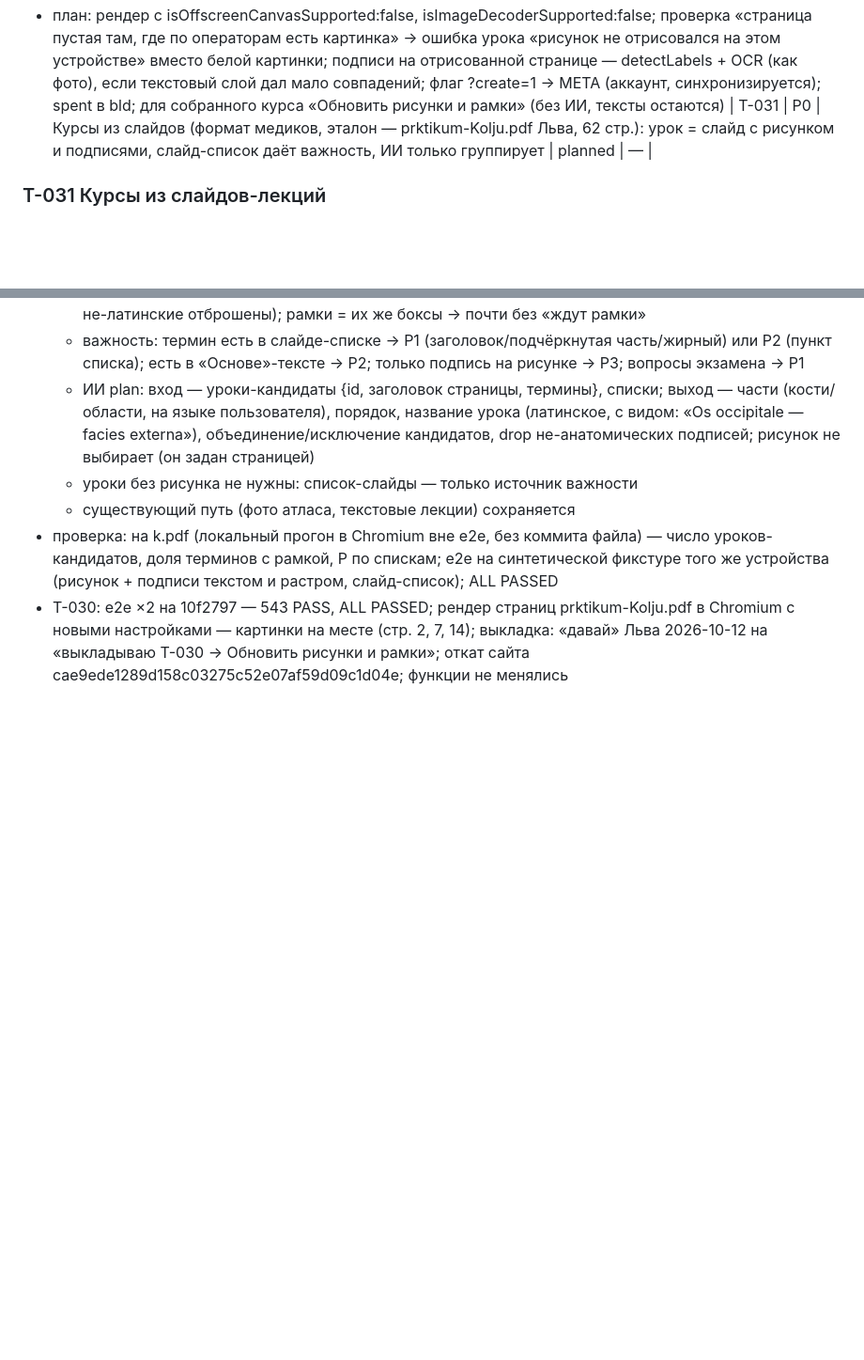
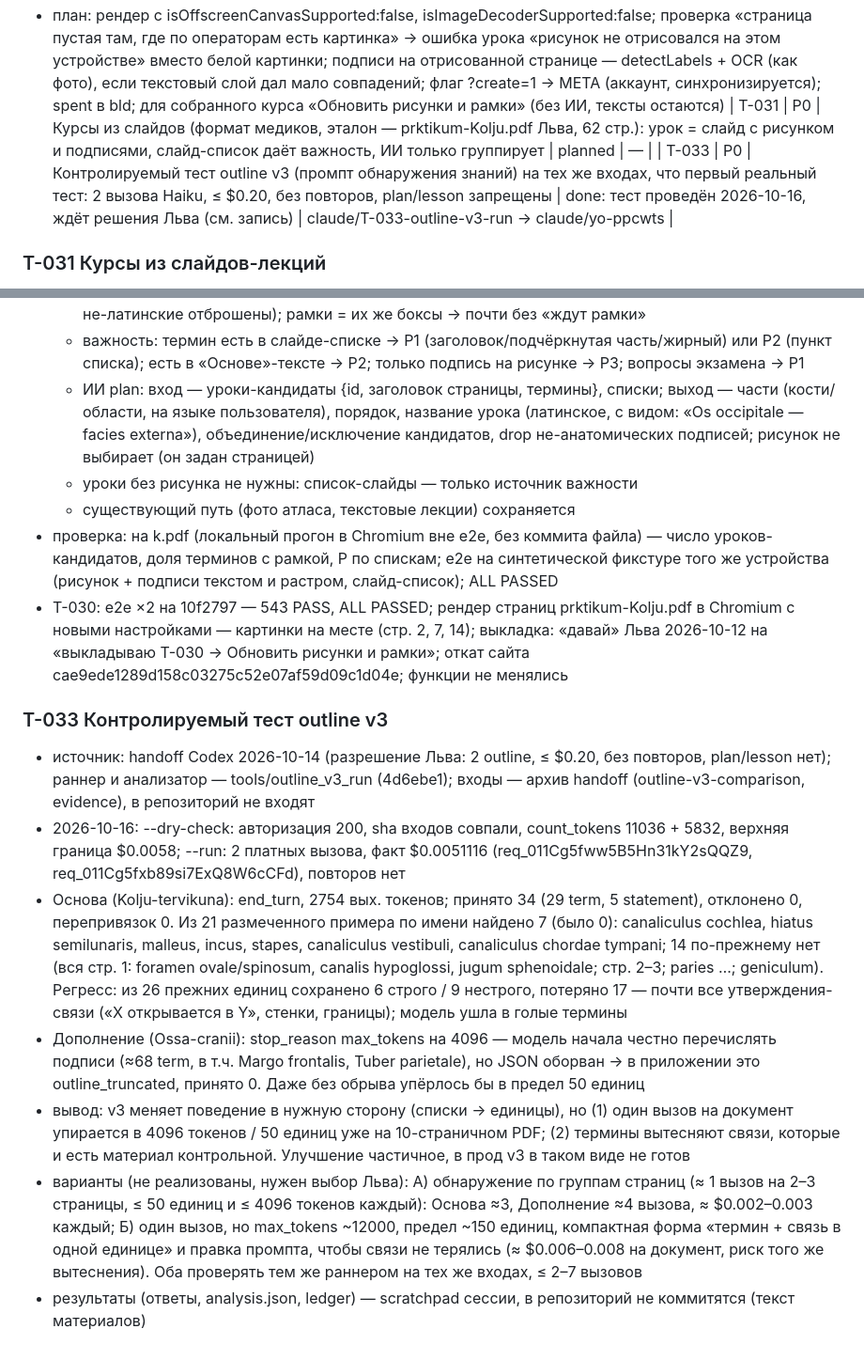
Before and after one commit to luzinlew/Corpus, a Markdown page: .claude/TASKS.md, 2 parts joined by grey strips. Shown at 94% size. Rendered like a GitHub page; blank space fills up the shorter version.

Commit message:
T-033: журнал — итог контролируемого теста outline v3
- 2 платных вызова Haiku, $0.0051, без повторов
- Основа: 7 из 21 размеченных примеров найдены (было 0), но потеряно 17 из 26 прежних утверждений-связей
- Дополнение: ответ оборван на 4096 токенах, принято 0
- два варианта дальнейшего обнаружения ждут решения Льва

Co-Authored-By: Claude Opus 5.5 <noreply@anthropic.com>
Claude-Session: https://claude.ai/code/session_01MtLLmozasaLRhSonW4XeHv

```diff
--- a/.claude/TASKS.md
+++ b/.claude/TASKS.md
@@ -368,6 +368,7 @@
 - причины: (1) рендер страницы PDF в iOS/WebKit не рисует растровые картинки (в Chromium с теми же настройками рисуются — проверено; maxImageSize:1 только у чтения текста, рендер его не берёт) → известная беда pdf.js в Safari с OffscreenCanvas/ImageDecoder; (2) подписи атласа на таких страницах — часть картинки, текстового слоя у них нет, поиск только по тексту → без рамок; (3) флаг — per-browser; (4) spent не сохраняется
 - план: рендер с isOffscreenCanvasSupported:false, isImageDecoderSupported:false; проверка «страница пустая там, где по операторам есть картинка» → ошибка урока «рисунок не отрисовался на этом устройстве» вместо белой картинки; подписи на отрисованной странице — detectLabels + OCR (как фото), если текстовый слой дал мало совпадений; флаг ?create=1 → META (аккаунт, синхронизируется); spent в bld; для собранного курса «Обновить рисунки и рамки» (без ИИ, тексты остаются)
 | T-031 | P0 | Курсы из слайдов (формат медиков, эталон — prktikum-Kolju.pdf Льва, 62 стр.): урок = слайд с рисунком и подписями, слайд-список даёт важность, ИИ только группирует | planned | — |
+| T-033 | P0 | Контролируемый тест outline v3 (промпт обнаружения знаний) на тех же входах, что первый реальный тест: 2 вызова Haiku, ≤ $0.20, без повторов, plan/lesson запрещены | done: тест проведён 2026-10-16, ждёт решения Льва (см. запись) | claude/T-033-outline-v3-run → claude/yo-ppcwts |
 
 ### T-031 Курсы из слайдов-лекций
 - источник: Лев 2026-10-12 прислал prktikum-Kolju.pdf («у медиков почти весь материал в таком виде»; не коммитить, лежит в scratchpad/realpdf/k.pdf). Виды страниц: (а) рисунок атласа + подписи: крупные красные/чёрные — текстовый слой слайда (pdftotext их видит), мелкие (часто немецкие: «Sonde im Canalis hypoglossalis») — растр внутри скана; (б) слайд-список структур с иерархией (жирный заголовок кости, подчёркнутые части, отступы); (в) рисунок без подписей; картинки — index/jpeg с SMask (на iOS pdf.js с OffscreenCanvas их не рисовал → T-030)
@@ -381,3 +382,12 @@
   - существующий путь (фото атласа, текстовые лекции) сохраняется
 - проверка: на k.pdf (локальный прогон в Chromium вне e2e, без коммита файла) — число уроков-кандидатов, доля терминов с рамкой, P по спискам; e2e на синтетической фикстуре того же устройства (рисунок + подписи текстом и растром, слайд-список); ALL PASSED
 - T-030: e2e ×2 на 10f2797 — 543 PASS, ALL PASSED; рендер страниц prktikum-Kolju.pdf в Chromium с новыми настройками — картинки на месте (стр. 2, 7, 14); выкладка: «давай» Льва 2026-10-12 на «выкладываю T-030 → Обновить рисунки и рамки»; откат сайта cae9ede1289d158c03275c52e07af59d09c1d04e; функции не менялись
+
+### T-033 Контролируемый тест outline v3
+- источник: handoff Codex 2026-10-14 (разрешение Льва: 2 outline, ≤ $0.20, без повторов, plan/lesson нет); раннер и анализатор — tools/outline_v3_run (4d6ebe1); входы — архив handoff (outline-v3-comparison, evidence), в репозиторий не входят
+- 2026-10-16: --dry-check: авторизация 200, sha входов совпали, count_tokens 11036 + 5832, верхняя граница $0.0058; --run: 2 платных вызова, факт $0.0051116 (req_011Cg5fww5B5Hn31kY2sQQZ9, req_011Cg5fxb89si7ExQ8W6cCFd), повторов нет
+- Основа (Kolju-tervikuna): end_turn, 2754 вых. токенов; принято 34 (29 term, 5 statement), отклонено 0, перепривязок 0. Из 21 размеченного примера по имени найдено 7 (было 0): canaliculus cochlea, hiatus semilunaris, malleus, incus, stapes, canaliculus vestibuli, canaliculus chordae tympani; 14 по-прежнему нет (вся стр. 1: foramen ovale/spinosum, canalis hypoglossi, jugum sphenoidale; стр. 2–3; paries …; geniculum). Регресс: из 26 прежних единиц сохранено 6 строго / 9 нестрого, потеряно 17 — почти все утверждения-связи («X открывается в Y», стенки, границы); модель ушла в голые термины
+- Дополнение (Ossa-cranii): stop_reason max_tokens на 4096 — модель начала честно перечислять подписи (≈68 term, в т.ч. Margo frontalis, Tuber parietale), но JSON оборван → в приложении это outline_truncated, принято 0. Даже без обрыва упёрлось бы в предел 50 единиц
+- вывод: v3 меняет поведение в нужную сторону (списки → единицы), но (1) один вызов на документ упирается в 4096 токенов / 50 единиц уже на 10-страничном PDF; (2) термины вытесняют связи, которые и есть материал контрольной. Улучшение частичное, в прод v3 в таком виде не готов
+- варианты (не реализованы, нужен выбор Льва): А) обнаружение по группам страниц (≈ 1 вызов на 2–3 страницы, ≤ 50 единиц и ≤ 4096 токенов каждый): Основа ≈3, Дополнение ≈4 вызова, ≈ $0.002–0.003 каждый; Б) один вызов, но max_tokens ~12000, предел ~150 единиц, компактная форма «термин + связь в одной единице» и правка промпта, чтобы связи не терялись (≈ $0.006–0.008 на документ, риск того же вытеснения). Оба проверять тем же раннером на тех же входах, ≤ 2–7 вызовов
+- результаты (ответы, analysis.json, ledger) — scratchpad сессии, в репозиторий не коммитятся (текст материалов)
```
